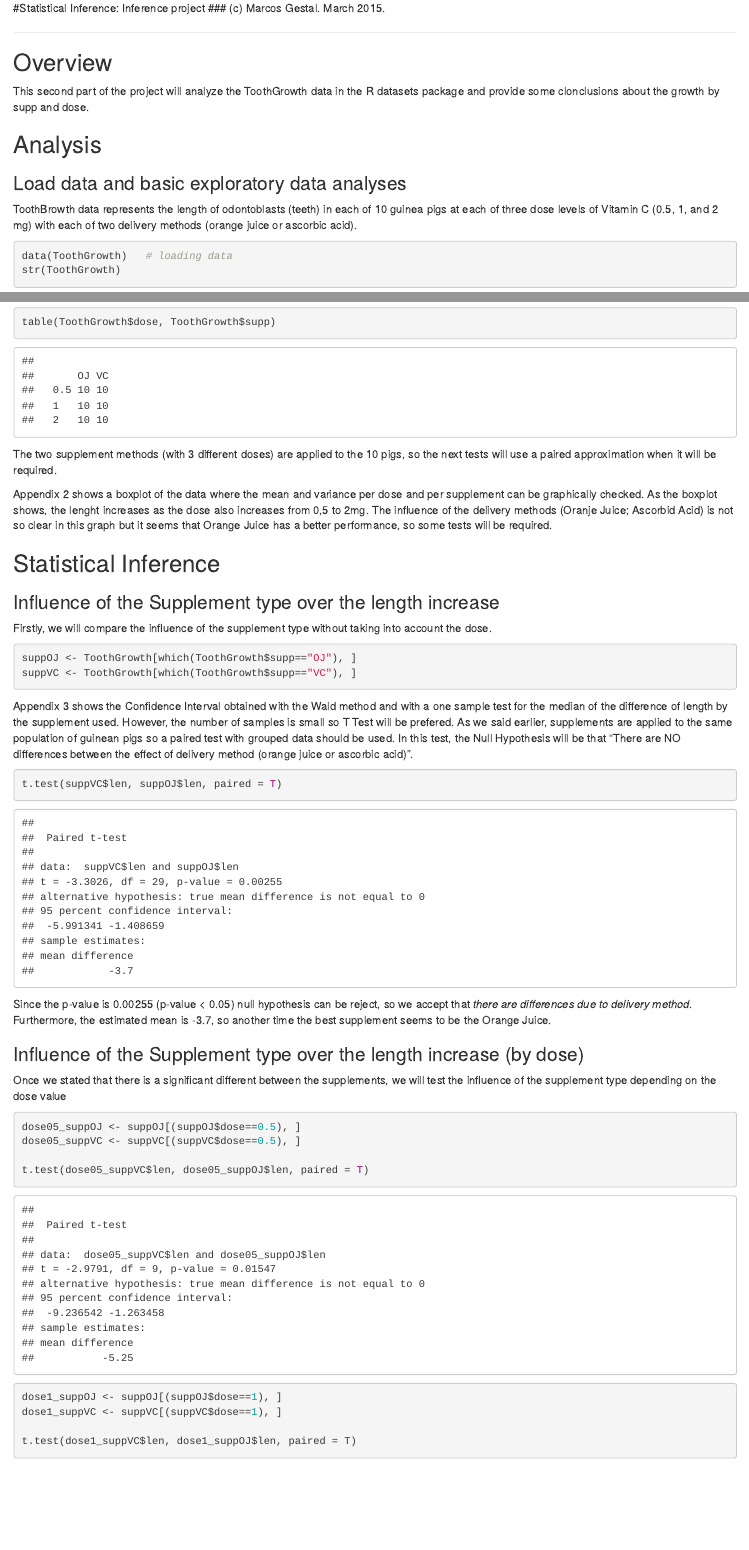
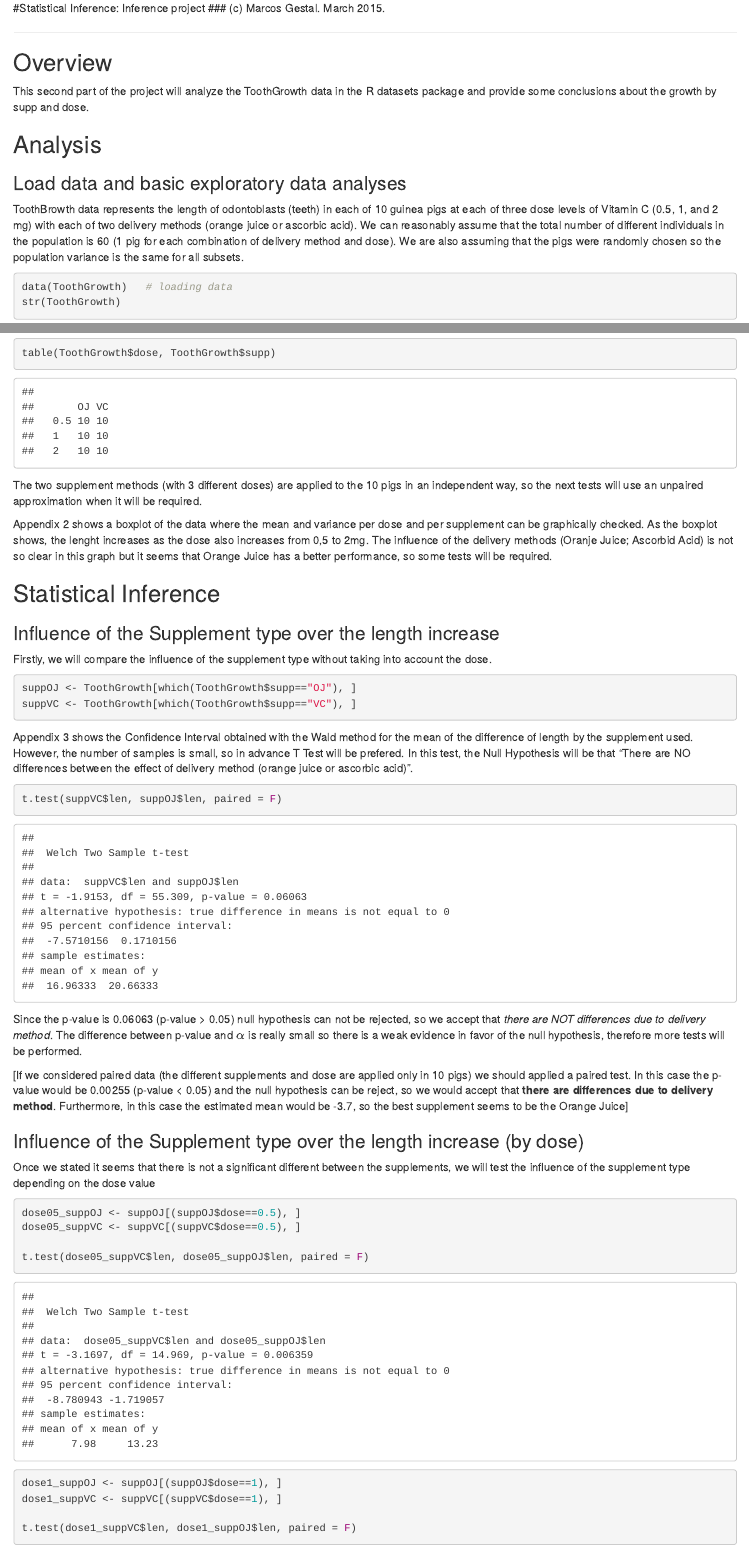
Before and after one commit to mgestal/Coursera-DataScienceSpecialization, an R Markdown document (06_Statistical.Inference/Project/p2.inference.Rmd): the page in a window 1100 px wide, from its top, and a second part further down, joined at a grey line. Rendered offline with R 4.5, knitr and Pandoc, with nearby package versions.

Commit message:
Statistical Inference: updated project

````diff
--- a/06_Statistical.Inference/Project/p2.inference.Rmd
+++ b/06_Statistical.Inference/Project/p2.inference.Rmd
@@ -8,14 +8,14 @@ output: html_document
 
 ## Overview
 
-This second part of the project will analyze the ToothGrowth data in the R datasets package and provide some clonclusions about the growth by supp and dose.
+This second part of the project will analyze the ToothGrowth data in the R datasets package and provide some conclusions about the growth by supp and dose.
 
 ## Analysis
 
 ### Load data and basic exploratory data analyses
 
 
-ToothBrowth data represents the length of odontoblasts (teeth) in each of 10 guinea pigs at each of three dose levels of Vitamin C (0.5, 1, and 2 mg) with each of two delivery methods (orange juice or ascorbic acid).
+ToothBrowth data represents the length of odontoblasts (teeth) in each of 10 guinea pigs at each of three dose levels of Vitamin C (0.5, 1, and 2 mg) with each of two delivery methods (orange juice or ascorbic acid). We can reasonably assume that the total number of different individuals in the population is 60 (1 pig for each combination of delivery method and dose). We are also assuming that the pigs were randomly chosen so the population variance is the same for all subsets.
 
 ```{r}
 
@@ -36,7 +36,7 @@ table(ToothGrowth$dose, ToothGrowth$supp)
 
 ```
 
-The two supplement methods (with 3 different doses) are applied to the 10 pigs, so the next tests will use a paired approximation when it will be required.
+The two supplement methods (with 3 different doses) are applied to the 10 pigs in an independent way, so the next tests will use an unpaired approximation when it will be required.
 
 Appendix 2 shows a boxplot of the data where the mean and variance per dose and per supplement can be graphically checked. As the boxplot shows, the lenght increases as the dose also increases from 0,5 to 2mg. The influence of the delivery methods (Oranje Juice; Ascorbid Acid) is not so clear in this graph but it seems that Orange Juice has a better performance, so some tests will be required.
 
@@ -54,28 +54,31 @@ suppVC <- ToothGrowth[which(ToothGrowth$supp=="VC"), ]
 
 ```
 
-Appendix 3 shows the Confidence Interval obtained with the Wald method and with a one sample test for the median of the difference of length by the supplement used. However, the number of samples is small so T Test will be prefered. As we said earlier, supplements are applied to the same population of guinean pigs so a paired test with grouped data should be used. In this test, the Null Hypothesis will be that "There are NO differences between the effect of delivery method (orange juice or ascorbic acid)".
+Appendix 3 shows the Confidence Interval obtained with the Wald method for the mean of the difference of length by the supplement used. However, the number of samples is small, so in advance T Test will be prefered. In this test, the Null Hypothesis will be that "There are NO differences between the effect of delivery method (orange juice or ascorbic acid)".
 
 ```{r}
-t.test(suppVC$len, suppOJ$len, paired = T)
+t.test(suppVC$len, suppOJ$len, paired = F)
 ```
-Since the p-value is 0.00255 (p-value <  0.05) null hypothesis can be reject, so we accept that *there are differences due to delivery method*. Furthermore, the estimated mean is -3.7, so another time the best supplement seems to be the Orange Juice.
+
+Since the p-value is 0.06063 (p-value >  0.05) null hypothesis can not be rejected, so we accept that *there are NOT differences due to delivery method*. The difference between p-value and $\alpha$ is really small so there is a weak evidence in favor of the null hypothesis, therefore more tests will be performed.
+
+[If we considered paired data (the different supplements and dose are applied only in 10 pigs) we should applied a paired test. In this case the p-value would be 0.00255 (p-value <  0.05) and the null hypothesis can be reject, so we would accept that **there are differences due to delivery method**. Furthermore, in this case the estimated mean would be -3.7, so the best supplement seems to be the Orange Juice]
 
 ### Influence of the Supplement type over the length increase (by dose)
 
-Once we stated that there is a significant different between the supplements, we will test the influence of the supplement type depending on the dose value
+Once we stated it seems that there is not a significant different between the supplements, we will test the influence of the supplement type depending on the dose value
 
 ```{r}
 
 dose05_suppOJ <- suppOJ[(suppOJ$dose==0.5), ]
 dose05_suppVC <- suppVC[(suppVC$dose==0.5), ]
 
-t.test(dose05_suppVC$len, dose05_suppOJ$len, paired = T)
+t.test(dose05_suppVC$len, dose05_suppOJ$len, paired = F)
 
 dose1_suppOJ <- suppOJ[(suppOJ$dose==1), ]
 dose1_suppVC <- suppVC[(suppVC$dose==1), ]
 
-t.test(dose1_suppVC$len, dose1_suppOJ$len, paired = T)
+t.test(dose1_suppVC$len, dose1_suppOJ$len, paired = F)
 
 dose2_suppOJ <- suppOJ[(suppOJ$dose==2), ]
 dose2_suppVC <- suppVC[(suppVC$dose==2), ]
````
Also changed, not shown: 06_Statistical.Inference/Project/p1.simulation.Rmd (+1 -3 lines), 06_Statistical.Inference/Project/J. Nutr.-1947-Crampton-491-504.pdf (added), 06_Statistical.Inference/Project/p1.simulation.html (added), 06_Statistical.Inference/Project/p2.inference.html (added), 06_Statistical.Inference/Project/p2.inference.pdf, 06_Statistical.Inference/Project/p2.inference.Rmd (25 more changed lines).
